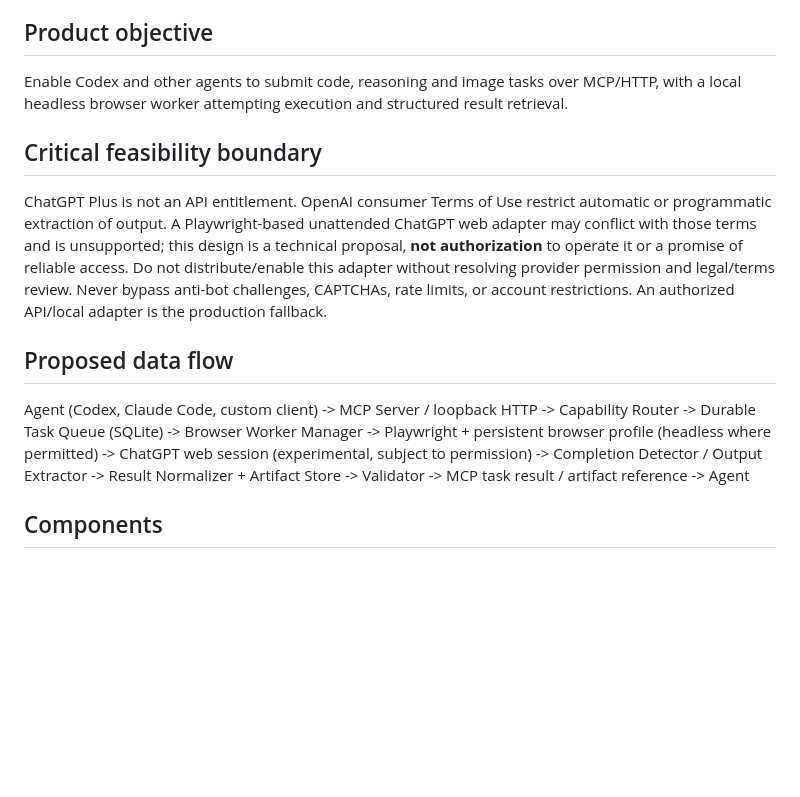
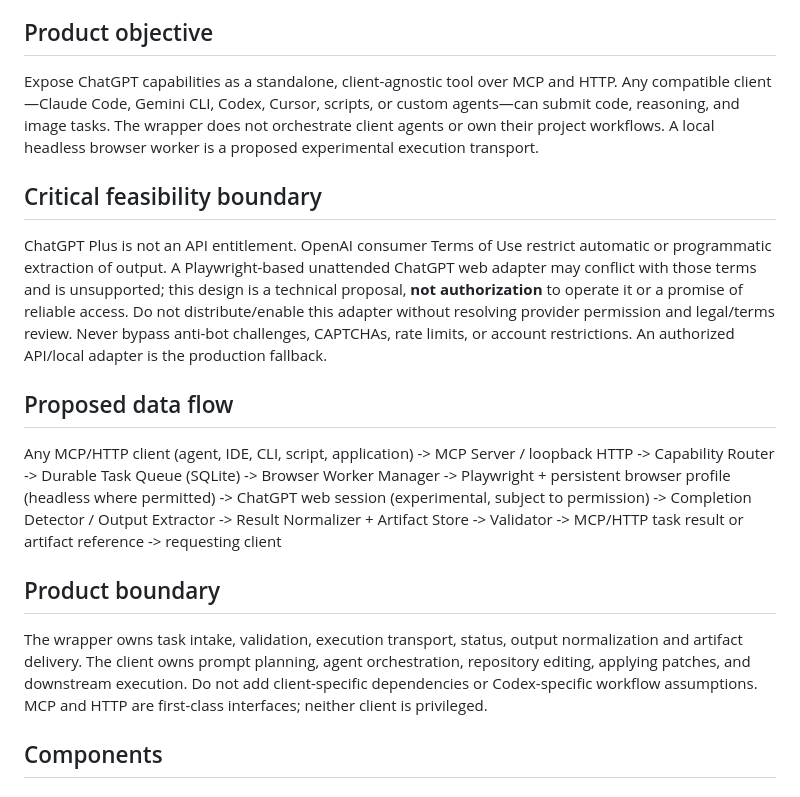
Before and after one commit to rnaefe/chatgpt-wrapper, a Markdown page: docs/ARCHITECTURE.md, the part around the change. Drawn GitHub-style; blank space fills up the shorter version.

Commit message:
docs: make wrapper client-agnostic

```diff
--- a/docs/ARCHITECTURE.md
+++ b/docs/ARCHITECTURE.md
@@ -4,13 +4,13 @@ Status: proposed, unimplemented, subject to provider permission and terms review
 MVP focus: ChatGPT only. User requirement: zero manual handoff after initial authentication.
 
 ## Product objective
-Enable Codex and other agents to submit code, reasoning and image tasks over MCP/HTTP, with a local headless browser worker attempting execution and structured result retrieval.
+Expose ChatGPT capabilities as a standalone, client-agnostic tool over MCP and HTTP. Any compatible client—Claude Code, Gemini CLI, Codex, Cursor, scripts, or custom agents—can submit code, reasoning, and image tasks. The wrapper does not orchestrate client agents or own their project workflows. A local headless browser worker is a proposed experimental execution transport.
 
 ## Critical feasibility boundary
 ChatGPT Plus is not an API entitlement. OpenAI consumer Terms of Use restrict automatic or programmatic extraction of output. A Playwright-based unattended ChatGPT web adapter may conflict with those terms and is unsupported; this design is a technical proposal, **not authorization** to operate it or a promise of reliable access. Do not distribute/enable this adapter without resolving provider permission and legal/terms review. Never bypass anti-bot challenges, CAPTCHAs, rate limits, or account restrictions. An authorized API/local adapter is the production fallback.
 
 ## Proposed data flow
-Agent (Codex, Claude Code, custom client)
+Any MCP/HTTP client (agent, IDE, CLI, script, application)
 -> MCP Server / loopback HTTP
 -> Capability Router
 -> Durable Task Queue (SQLite)
@@ -20,7 +20,10 @@ Agent (Codex, Claude Code, custom client)
 -> Completion Detector / Output Extractor
 -> Result Normalizer + Artifact Store
 -> Validator
--> MCP task result / artifact reference -> Agent
+-> MCP/HTTP task result or artifact reference -> requesting client
+
+## Product boundary
+The wrapper owns task intake, validation, execution transport, status, output normalization and artifact delivery. The client owns prompt planning, agent orchestration, repository editing, applying patches, and downstream execution. Do not add client-specific dependencies or Codex-specific workflow assumptions. MCP and HTTP are first-class interfaces; neither client is privileged.
 
 ## Components
 ### 1. MCP Gateway
```
